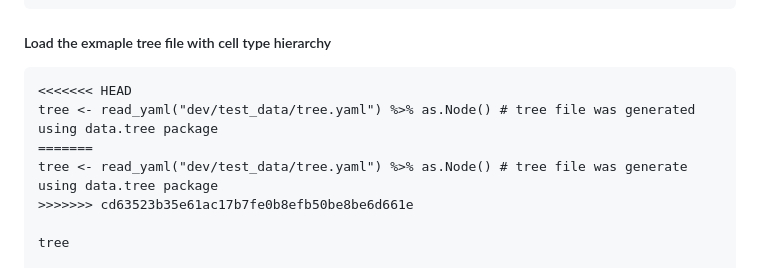
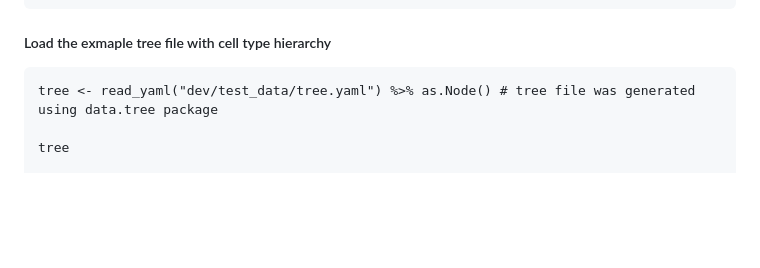
Before and after one commit to stemangiola/cellsig, a Markdown page: README.md, the part around the change. GitHub-like rendering; blank space fills up the shorter version.

````diff
--- a/README.md
+++ b/README.md
@@ -58,11 +58,7 @@ dataset
 ##### Load the exmaple tree file with cell type hierarchy
 
 ```{r}
-<<<<<<< HEAD
 tree <- read_yaml("dev/test_data/tree.yaml") %>% as.Node() # tree file was generated using data.tree package
-=======
-tree <- read_yaml("dev/test_data/tree.yaml") %>% as.Node() # tree file was generate using data.tree package
->>>>>>> cd63523b35e61ac17b7fe0b8efb50be8be6d661e
 
 tree
 
````
